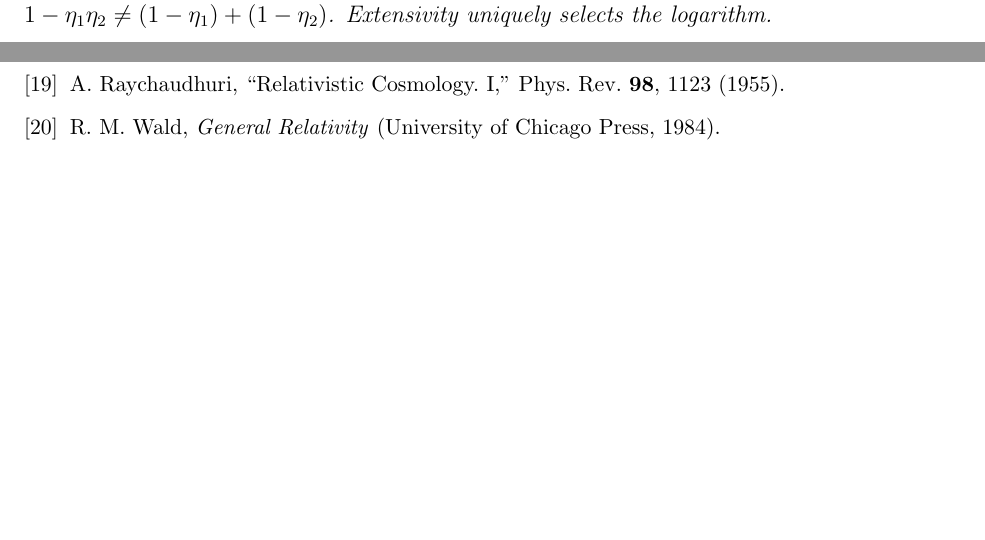
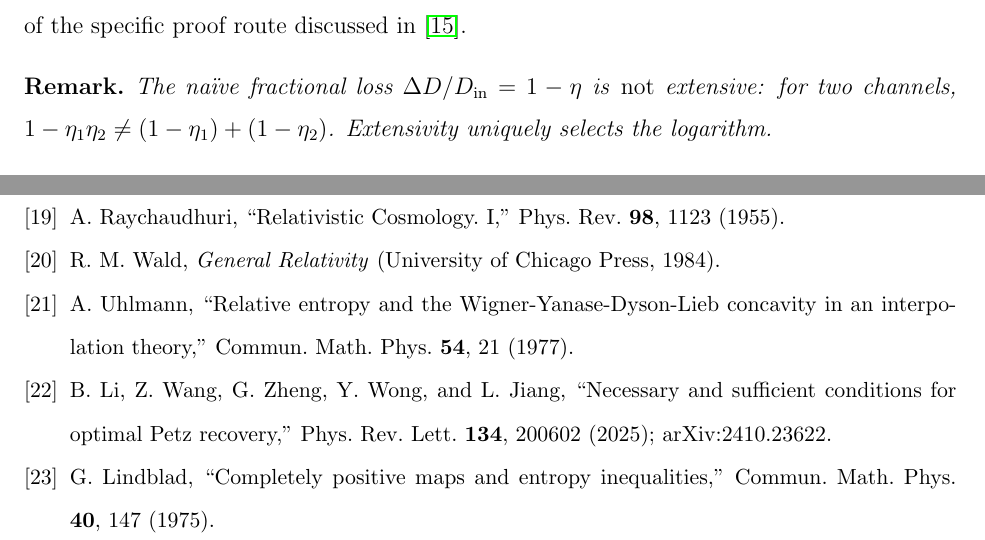
Before and after one commit to akaiHuang/exponential-metric, a LaTeX paper (paper2_supplement.tex): two parts of pages 5 and 24 of 24, joined at a grey line, cut at the place of the change, the shorter picture padded with empty space. Compiled offline with pdfLaTeX.

Commit message:
Add Uhlmann/Lindblad/Li2025 DPI references + Petz optimality note
- Defensive DPI citation: monotonicity from Lindblad 1975 + Uhlmann 1977
- Li et al. PRL 134, 200602 (2025): Petz optimality conditions cited
- Independent of Petz 1986 original proof (which has known gaps)

```diff
--- a/paper2_supplement.tex
+++ b/paper2_supplement.tex
@@ -167,6 +167,8 @@ processing inequality: smaller $\eta$ means more loss,
 hence more entropy production), the unique continuous
 solution is $f(\eta) = -c\ln\eta$ with $c > 0$.
 \end{proof}
+
+The quantum relative entropy monotonicity used here follows from~\cite{Lindblad1975,Uhlmann1977}, independently of the specific proof route discussed in~\cite{Petz1988}.
 
 \begin{remark}
 The na\"ive fractional loss $\Delta D/D_{\mathrm{in}} = 1 - \eta$
@@ -1434,6 +1436,22 @@ Phys.\ Rev.\ \textbf{98}, 1123 (1955).
 R.~M.~Wald,
 \emph{General Relativity} (University of Chicago Press, 1984).
 
+\bibitem{Uhlmann1977}
+A.~Uhlmann,
+``Relative entropy and the Wigner-Yanase-Dyson-Lieb concavity in an interpolation theory,''
+Commun.\ Math.\ Phys.\ \textbf{54}, 21 (1977).
+
+\bibitem{LiWangZheng2025}
+B.~Li, Z.~Wang, G.~Zheng, Y.~Wong, and L.~Jiang,
+``Necessary and sufficient conditions for optimal Petz recovery,''
+Phys.\ Rev.\ Lett.\ \textbf{134}, 200602 (2025);
+arXiv:2410.23622.
+
+\bibitem{Lindblad1975}
+G.~Lindblad,
+``Completely positive maps and entropy inequalities,''
+Commun.\ Math.\ Phys.\ \textbf{40}, 147 (1975).
+
 \end{thebibliography}
 
 \end{document}
```
Also changed, not shown: paper2_gravity_tau.pdf, paper2_supplement.pdf.
